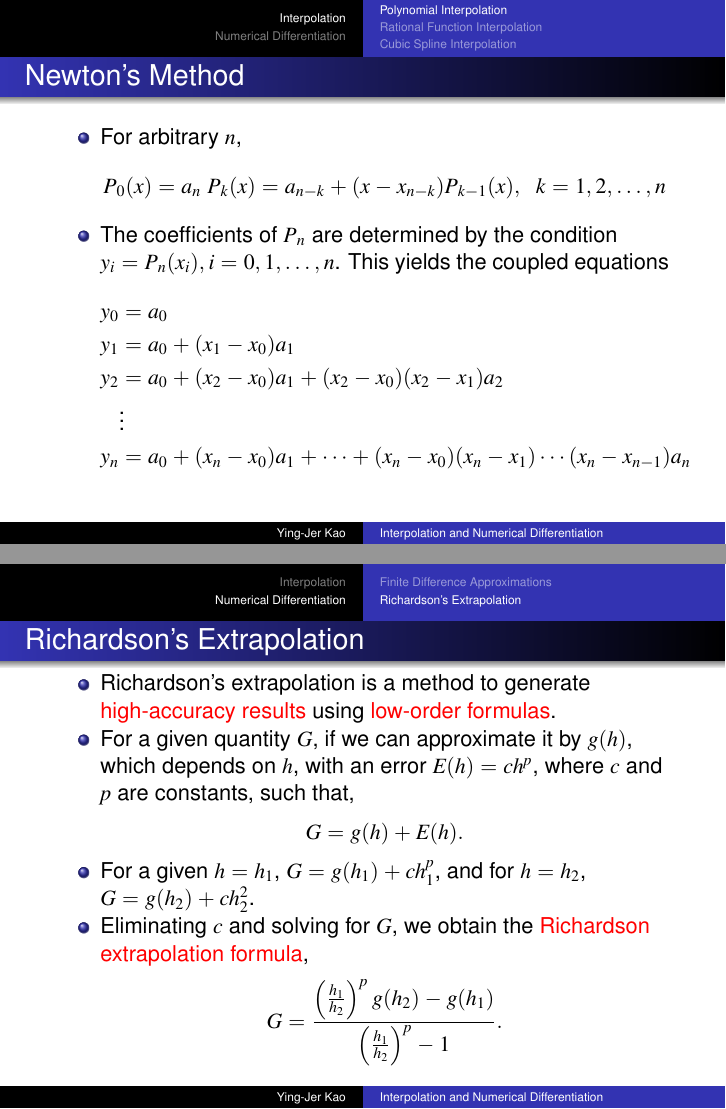
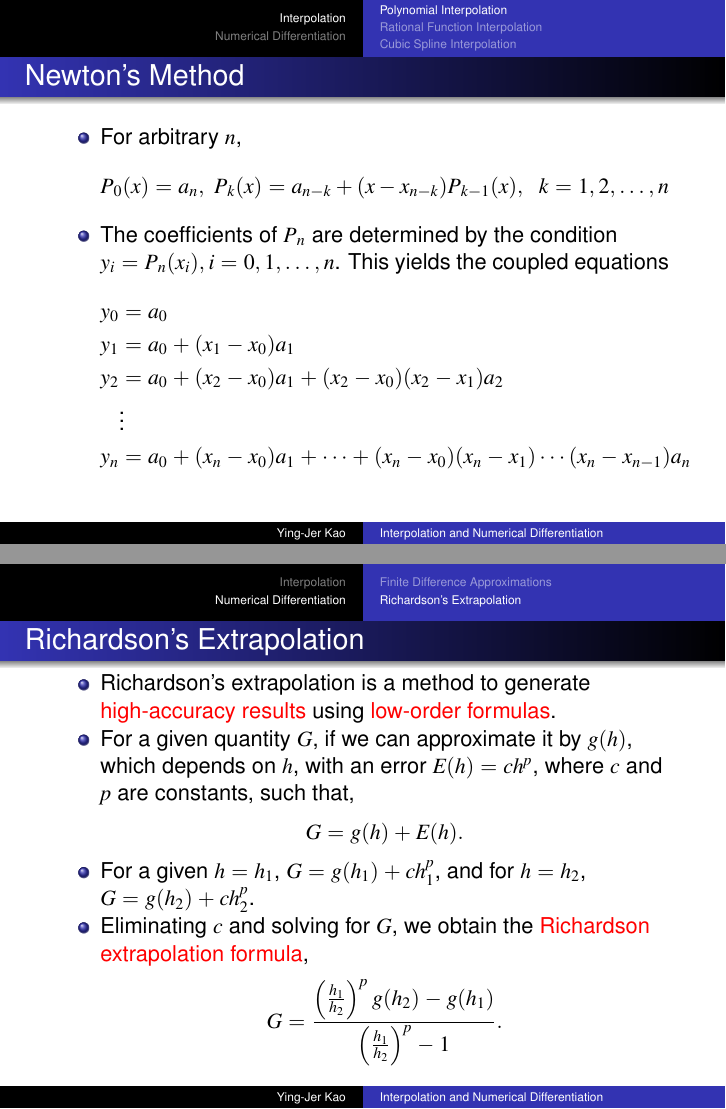
Before and after one commit to yingjerkao/CompPhys, LaTeX slides (Lectures/Lec3_Inter-Diff.tex): pages 10 and 41 of 49, joined at a grey line. Compiled offline with pdfLaTeX.

Commit message:
Fix Typos

```diff
--- a/Lectures/Lec3_Inter-Diff.tex
+++ b/Lectures/Lec3_Inter-Diff.tex
@@ -223,7 +223,7 @@ P_3(x)&=a_0+(x-x_0)P_2(x)
 \begin{itemize}
 \item For arbitrary $n$,
 \[
-P_0(x)=a_n\; P_k(x)=a_{n-k}+ (x-x_{n-k})P_{k-1}(x), \;\; k=1,2,\ldots,n
+P_0(x)=a_n, \; P_k(x)=a_{n-k}+ (x-x_{n-k})P_{k-1}(x), \;\; k=1,2,\ldots,n
 \]
 \item The coefficients of $P_n$ are determined by the condition $y_i=P_n(x_i), i=0, 1, \ldots,n$. This yields the coupled equations
 \begin{align*}
@@ -719,7 +719,7 @@ f'(x)\approx p_2'(x)=f[x_1,x_2]+f[x_1,x_2,x_3](2x-x_1-x_2).
 G=g(h)+E(h).
 \]
 \item For a given  $h=h_1$,
-$G=g(h_1)+ch_1^p$, and for $h=h_2$, $G=g(h_2)+ch_2^2$.
+$G=g(h_1)+ch_1^p$, and for $h=h_2$, $G=g(h_2)+ch_2^p$.
 \item Eliminating $c$ and solving for $G$, we obtain the \alert{Richardson extrapolation formula},
 \[
 G=\frac{\left(\frac{h_1}{h_2}\right)^p g(h_2)-g(h_1)}{\left(\frac{h_1}{h_2}\right)^p-1}.
```
